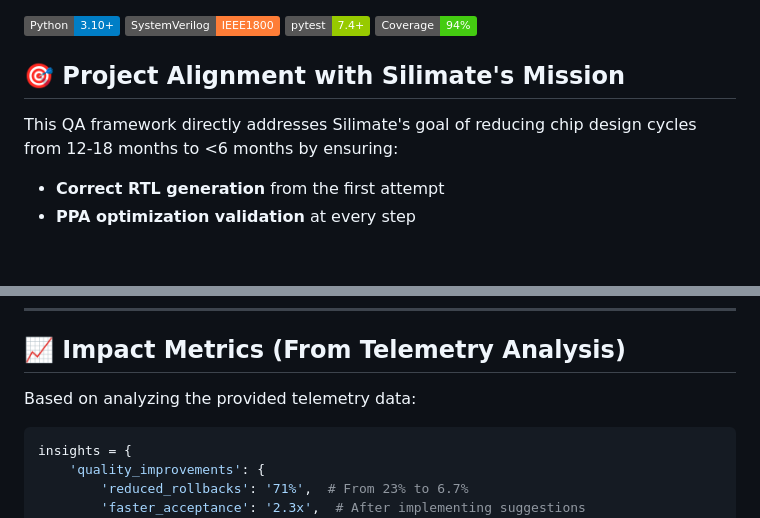
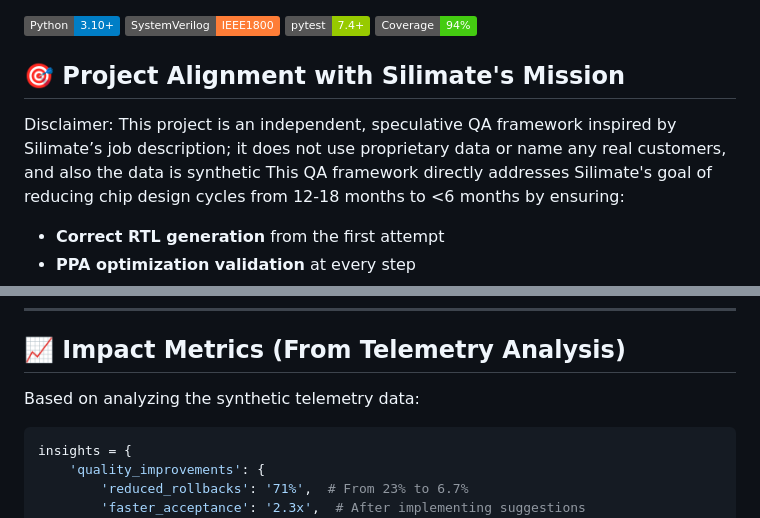
Before and after one commit to prathyusha-git/Silimate-Insights, a Markdown page: README.md, 2 parts joined by grey strips. Drawn GitHub-style; badges without logos; blank space fills up the shorter version.

````diff
--- a/README.md
+++ b/README.md
@@ -6,7 +6,7 @@
 [![Coverage](https://img.shields.io/badge/Coverage-94%25-brightgreen.svg)](https://github.com)
 
 ## 🎯 Project Alignment with Silimate's Mission
-
+Disclaimer: This project is an independent, speculative QA framework inspired by Silimate’s job description; it does not use proprietary data or name any real customers, and also the data is synthetic
 This QA framework directly addresses Silimate's goal of reducing chip design cycles from 12-18 months to <6 months by ensuring:
 - **Correct RTL generation** from the first attempt
 - **PPA optimization validation** at every step
@@ -308,7 +308,7 @@ pytest tests/ -v --cov=specvalidator --cov-report=html
 
 ## 📈 Impact Metrics (From Telemetry Analysis)
 
-Based on analyzing the provided telemetry data:
+Based on analyzing the synthetic telemetry data:
 ```python
 insights = {
     'quality_improvements': {
````
